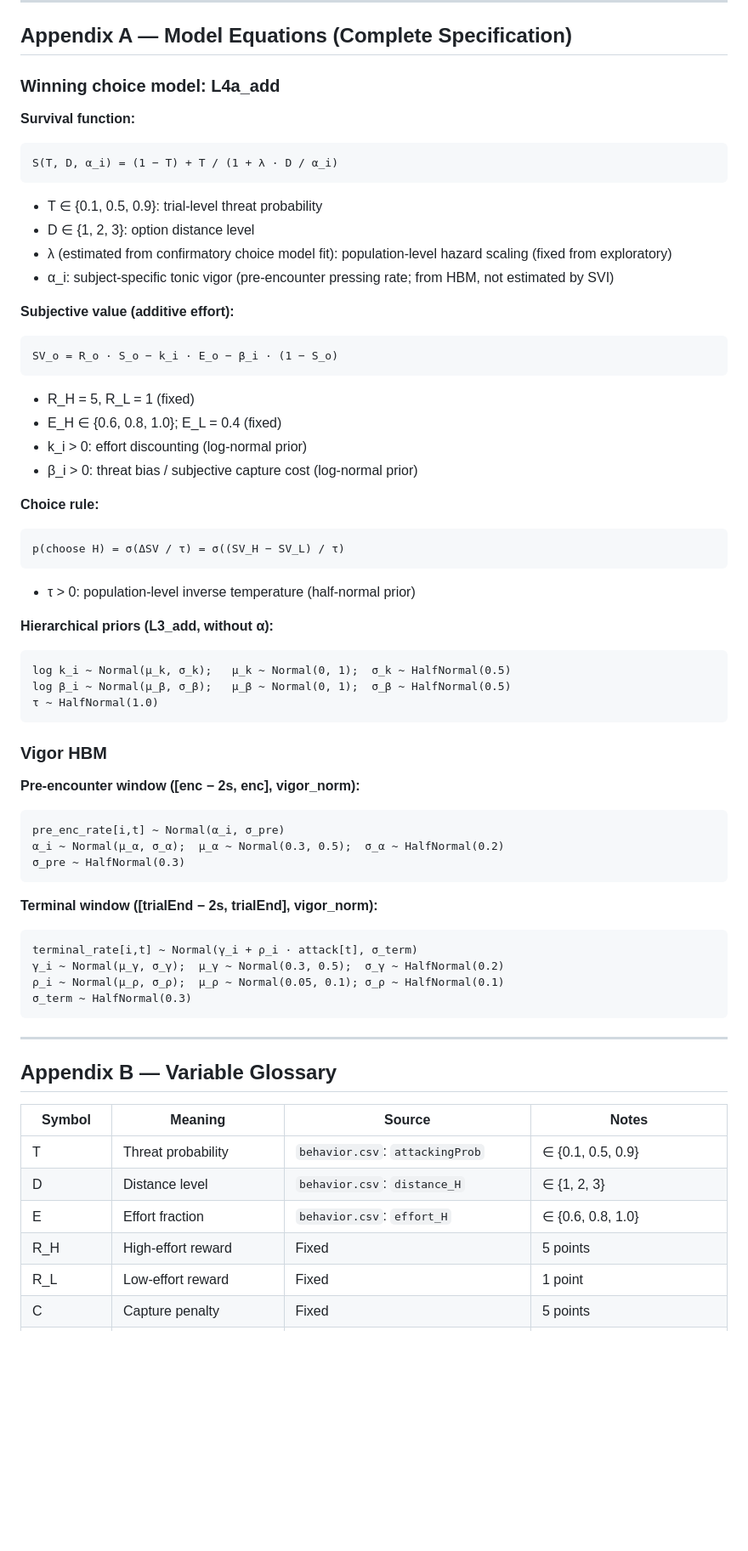
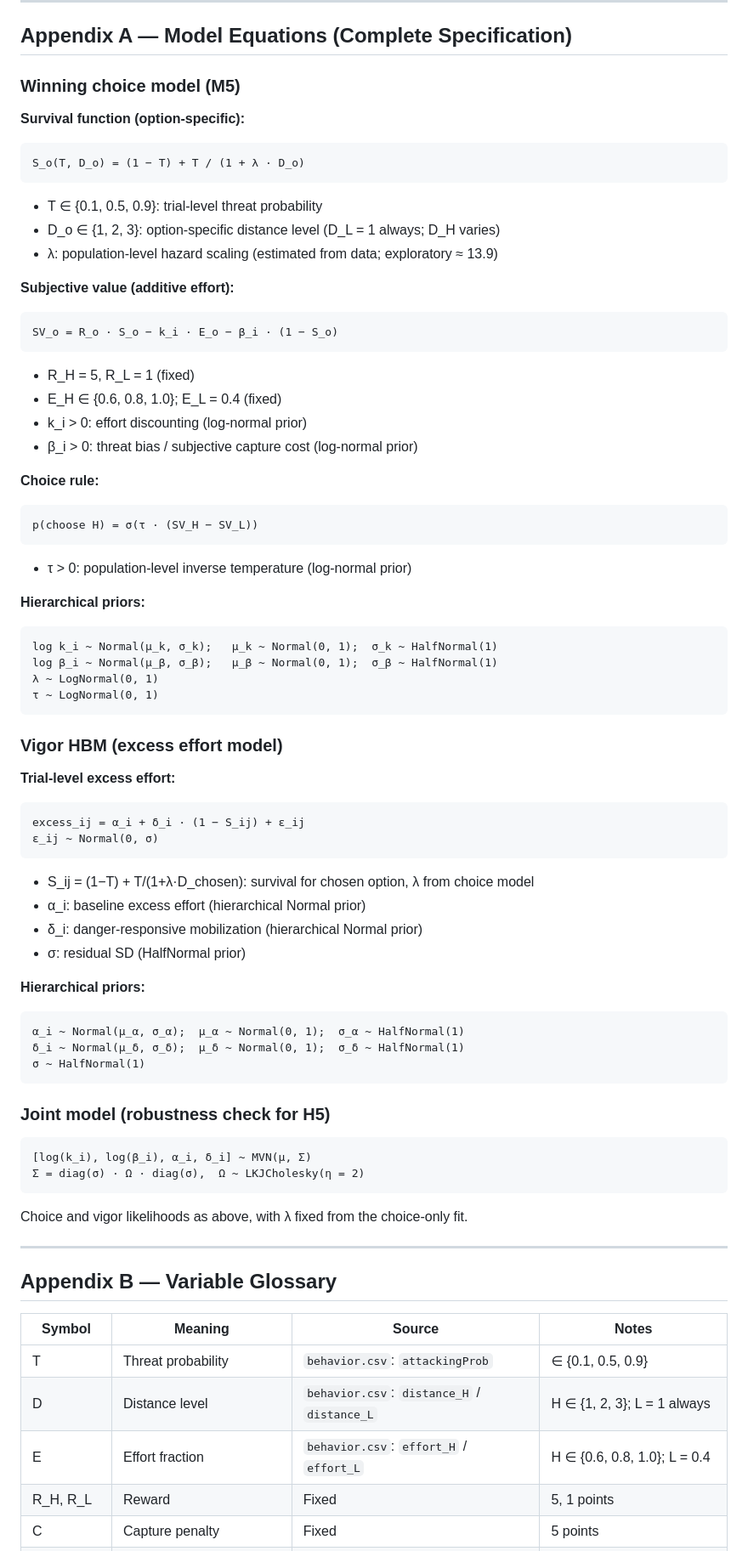
Before and after one commit to nssokada/EffortForagingUnderThreat, a Markdown page: drafts/preregistration.md, the part around one of its changes. Shown at 85% size. Rendered like a GitHub page; blank space fills up the shorter version.

````diff
--- a/drafts/preregistration.md
+++ b/drafts/preregistration.md
@@ -584,16 +582,15 @@ Any analysis that deviates from the preregistered plan will be labeled as an unp
 
 ## Appendix A — Model Equations (Complete Specification)
 
-### Winning choice model: L4a_add
+### Winning choice model (M5)
 
-**Survival function:**
+**Survival function (option-specific):**
 ```
-S(T, D, α_i) = (1 − T) + T / (1 + λ · D / α_i)
+S_o(T, D_o) = (1 − T) + T / (1 + λ · D_o)
 ```
 - T ∈ {0.1, 0.5, 0.9}: trial-level threat probability
-- D ∈ {1, 2, 3}: option distance level
-- λ (estimated from confirmatory choice model fit): population-level hazard scaling (fixed from exploratory)
-- α_i: subject-specific tonic vigor (pre-encounter pressing rate; from HBM, not estimated by SVI)
+- D_o ∈ {1, 2, 3}: option-specific distance level (D_L = 1 always; D_H varies)
+- λ: population-level hazard scaling (estimated from data; exploratory ≈ 13.9)
 
 **Subjective value (additive effort):**
 ```
@@ -606,33 +603,45 @@ SV_o = R_o · S_o − k_i · E_o − β_i · (1 − S_o)
 
 **Choice rule:**
 ```
-p(choose H) = σ(ΔSV / τ) = σ((SV_H − SV_L) / τ)
+p(choose H) = σ(τ · (SV_H − SV_L))
 ```
-- τ > 0: population-level inverse temperature (half-normal prior)
+- τ > 0: population-level inverse temperature (log-normal prior)
 
-**Hierarchical priors (L3_add, without α):**
+**Hierarchical priors:**
 ```
-log k_i ~ Normal(μ_k, σ_k);   μ_k ~ Normal(0, 1);  σ_k ~ HalfNormal(0.5)
-log β_i ~ Normal(μ_β, σ_β);   μ_β ~ Normal(0, 1);  σ_β ~ HalfNormal(0.5)
-τ ~ HalfNormal(1.0)
+log k_i ~ Normal(μ_k, σ_k);   μ_k ~ Normal(0, 1);  σ_k ~ HalfNormal(1)
+log β_i ~ Normal(μ_β, σ_β);   μ_β ~ Normal(0, 1);  σ_β ~ HalfNormal(1)
+λ ~ LogNormal(0, 1)
+τ ~ LogNormal(0, 1)
 ```
 
-### Vigor HBM
+### Vigor HBM (excess effort model)
 
-**Pre-encounter window ([enc − 2s, enc], vigor_norm):**
+**Trial-level excess effort:**
 ```
-pre_enc_rate[i,t] ~ Normal(α_i, σ_pre)
-α_i ~ Normal(μ_α, σ_α);  μ_α ~ Normal(0.3, 0.5);  σ_α ~ HalfNormal(0.2)
-σ_pre ~ HalfNormal(0.3)
+excess_ij = α_i + δ_i · (1 − S_ij) + ε_ij
+ε_ij ~ Normal(0, σ)
+```
+- S_ij = (1−T) + T/(1+λ·D_chosen): survival for chosen option, λ from choice model
+- α_i: baseline excess effort (hierarchical Normal prior)
+- δ_i: danger-responsive mobilization (hierarchical Normal prior)
+- σ: residual SD (HalfNormal prior)
+
+**Hierarchical priors:**
+```
+α_i ~ Normal(μ_α, σ_α);  μ_α ~ Normal(0, 1);  σ_α ~ HalfNormal(1)
+δ_i ~ Normal(μ_δ, σ_δ);  μ_δ ~ Normal(0, 1);  σ_δ ~ HalfNormal(1)
+σ ~ HalfNormal(1)
 ```
 
-**Terminal window ([trialEnd − 2s, trialEnd], vigor_norm):**
+### Joint model (robustness check for H5)
+
 ```
-terminal_rate[i,t] ~ Normal(γ_i + ρ_i · attack[t], σ_term)
-γ_i ~ Normal(μ_γ, σ_γ);  μ_γ ~ Normal(0.3, 0.5);  σ_γ ~ HalfNormal(0.2)
-ρ_i ~ Normal(μ_ρ, σ_ρ);  μ_ρ ~ Normal(0.05, 0.1); σ_ρ ~ HalfNormal(0.1)
-σ_term ~ HalfNormal(0.3)
+[log(k_i), log(β_i), α_i, δ_i] ~ MVN(μ, Σ)
+Σ = diag(σ) · Ω · diag(σ),  Ω ~ LKJCholesky(η = 2)
 ```
+
+Choice and vigor likelihoods as above, with λ fixed from the choice-only fit.
 
 ---
 
@@ -641,8 +650,7 @@ terminal_rate[i,t] ~ Normal(γ_i + ρ_i · attack[t], σ_term)
 | Symbol | Meaning | Source | Notes |
 |--------|---------|--------|-------|
 | T | Threat probability | `behavior.csv`: `attackingProb` | ∈ {0.1, 0.5, 0.9} |
-| D | Distance level | `behavior.csv`: `distance_H` | ∈ {1, 2, 3} |
-| E | Effort fraction | `behavior.csv`: `effort_H` | ∈ {0.6, 0.8, 1.0} |
-| R_H | High-effort reward | Fixed | 5 points |
-| R_L | Low-effort reward | Fixed | 1 point |
+| D | Distance level | `behavior.csv`: `distance_H` / `distance_L` | H ∈ {1, 2, 3}; L = 1 always |
+| E | Effort fraction | `behavior.csv`: `effort_H` / `effort_L` | H ∈ {0.6, 0.8, 1.0}; L = 0.4 |
+| R_H, R_L | Reward | Fixed | 5, 1 points |
 | C | Capture penalty | Fixed | 5 points |
````
Also changed, not shown: other parts of drafts/preregistration.md (+47 -48 lines).
